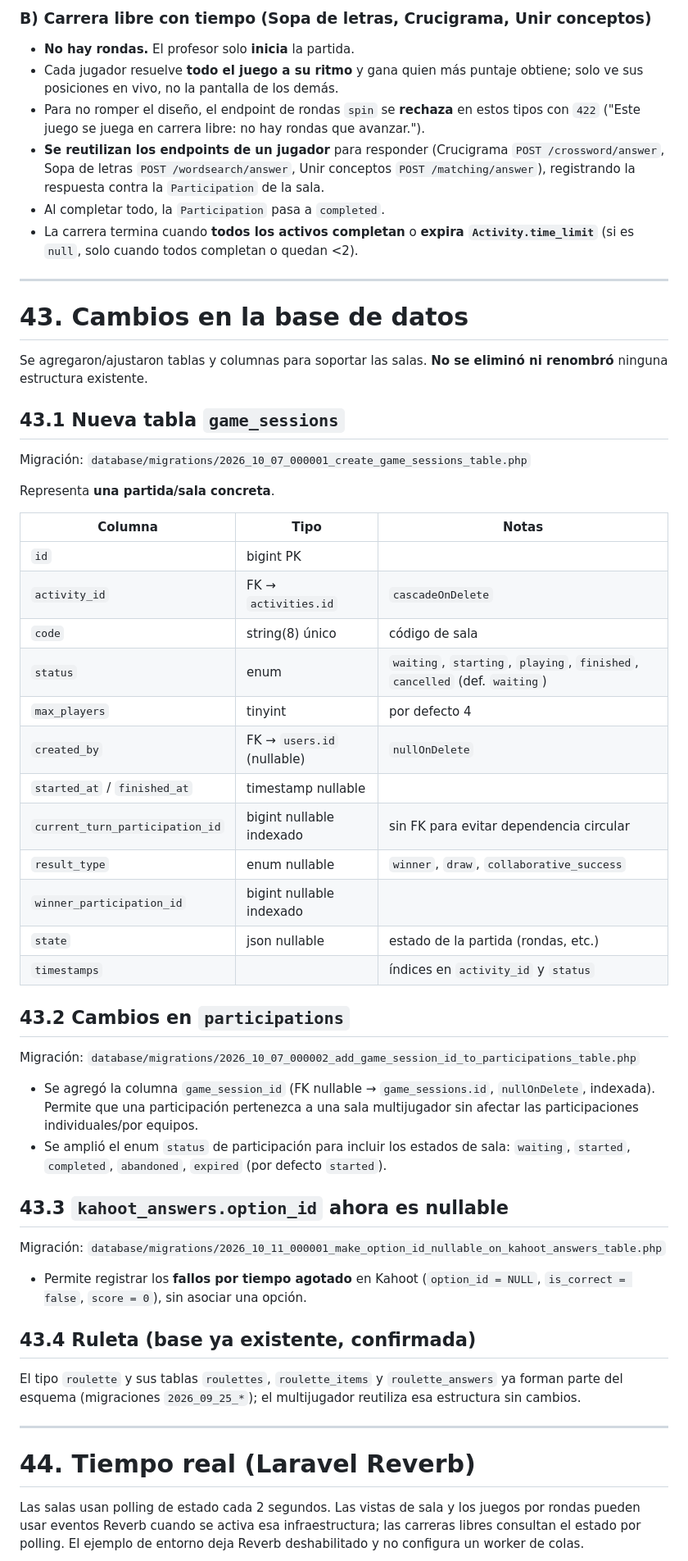
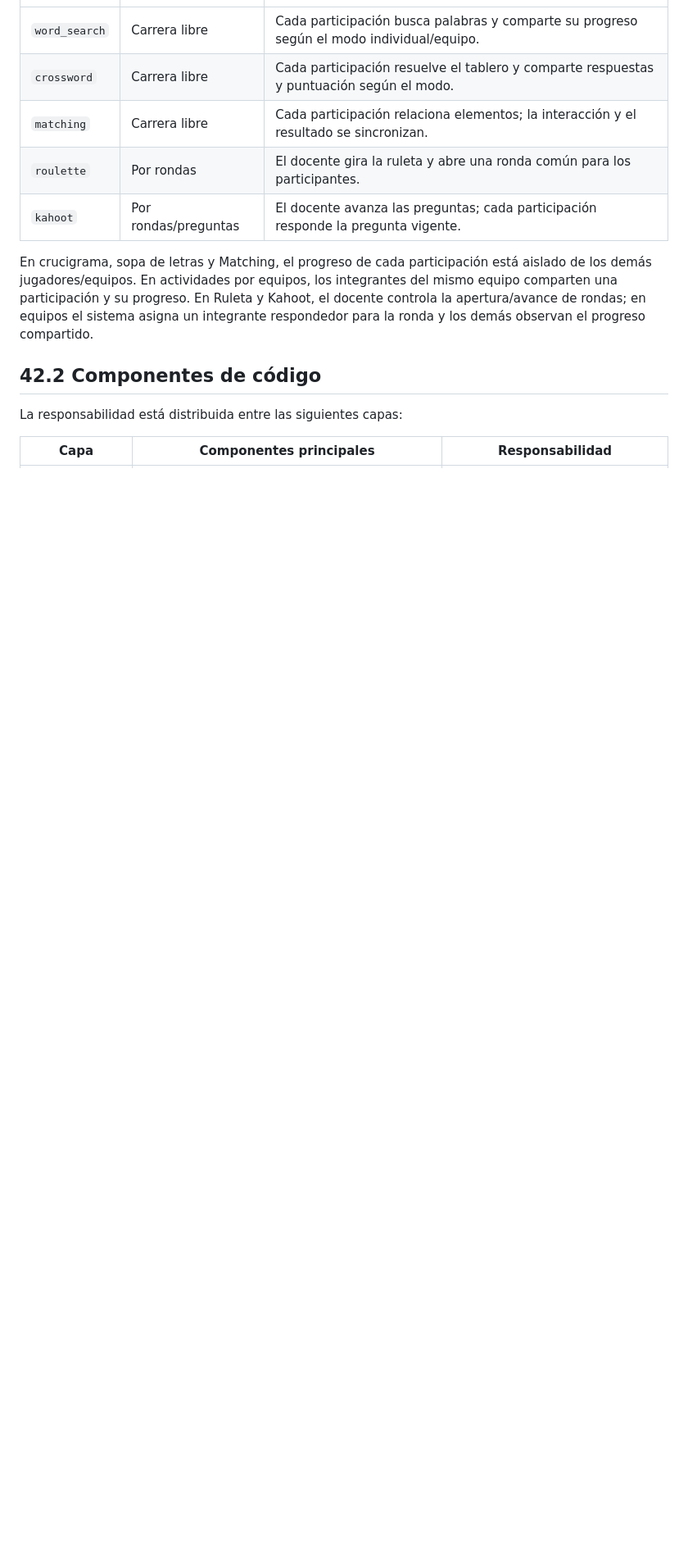
Before and after one commit to EddyDS23/klassio, a Markdown page: README.md, the part around one of its changes. Shown at 82% size. Rendered like a GitHub page; blank space fills up the shorter version.

```diff
--- a/README.md
+++ b/README.md
@@ -1841,75 +1780,14 @@ El detalle completo y por juego está en `docs/multiplayer_rules.md`.
-### B) Carrera libre con tiempo (Sopa de letras, Crucigrama, Unir conceptos)
-
-- **No hay rondas.** El profesor solo **inicia** la partida.
-- Cada jugador resuelve **todo el juego a su ritmo** y gana quien más puntaje
-  obtiene; solo ve sus posiciones en vivo, no la pantalla de los demás.
-- Para no romper el diseño, el endpoint de rondas `spin` se **rechaza** en estos
-  tipos con `422` ("Este juego se juega en carrera libre: no hay rondas que avanzar.").
-- **Se reutilizan los endpoints de un jugador** para responder (Crucigrama
-  `POST /crossword/answer`, Sopa de letras `POST /wordsearch/answer`, Unir
-  conceptos `POST /matching/answer`), registrando la respuesta contra la
-  `Participation` de la sala.
-- Al completar todo, la `Participation` pasa a `completed`.
-- La carrera termina cuando **todos los activos completan** o **expira
-  `Activity.time_limit`** (si es `null`, solo cuando todos completan o quedan <2).
-
----
-
-# 43. Cambios en la base de datos
-
-Se agregaron/ajustaron tablas y columnas para soportar las salas. **No se
-eliminó ni renombró** ninguna estructura existente.
-
-## 43.1 Nueva tabla `game_sessions`
-
-Migración: `database/migrations/2026_10_07_000001_create_game_sessions_table.php`
-
-Representa **una partida/sala concreta**.
-
-| Columna | Tipo | Notas |
+| `word_search` | Carrera libre | Cada participación busca palabras y comparte su progreso según el modo individual/equipo. |
+| `crossword` | Carrera libre | Cada participación resuelve el tablero y comparte respuestas y puntuación según el modo. |
+| `matching` | Carrera libre | Cada participación relaciona elementos; la interacción y el resultado se sincronizan. |
+| `roulette` | Por rondas | El docente gira la ruleta y abre una ronda común para los participantes. |
+| `kahoot` | Por rondas/preguntas | El docente avanza las preguntas; cada participación responde la pregunta vigente. |
+
+En crucigrama, sopa de letras y Matching, el progreso de cada participación está aislado de los demás jugadores/equipos. En actividades por equipos, los integrantes del mismo equipo comparten una participación y su progreso. En Ruleta y Kahoot, el docente controla la apertura/avance de rondas; en equipos el sistema asigna un integrante respondedor para la ronda y los demás observan el progreso compartido.
+
+## 42.2 Componentes de código
+
+La responsabilidad está distribuida entre las siguientes capas:
+
+| Capa | Componentes principales | Responsabilidad |
 |---|---|---|
-| `id` | bigint PK | |
-| `activity_id` | FK → `activities.id` | `cascadeOnDelete` |
-| `code` | string(8) único | código de sala |
-| `status` | enum | `waiting`, `starting`, `playing`, `finished`, `cancelled` (def. `waiting`) |
-| `max_players` | tinyint | por defecto 4 |
-| `created_by` | FK → `users.id` (nullable) | `nullOnDelete` |
-| `started_at` / `finished_at` | timestamp nullable | |
-| `current_turn_participation_id` | bigint nullable indexado | sin FK para evitar dependencia circular |
-| `result_type` | enum nullable | `winner`, `draw`, `collaborative_success` |
-| `winner_participation_id` | bigint nullable indexado | |
-| `state` | json nullable | estado de la partida (rondas, etc.) |
-| `timestamps` | | índices en `activity_id` y `status` |
-
-## 43.2 Cambios en `participations`
-
-Migración: `database/migrations/2026_10_07_000002_add_game_session_id_to_participations_table.php`
-
-- Se agregó la columna `game_session_id` (FK nullable → `game_sessions.id`,
-  `nullOnDelete`, indexada). Permite que una participación pertenezca a una sala
-  multijugador sin afectar las participaciones individuales/por equipos.
-- Se amplió el enum `status` de participación para incluir los estados de sala:
-  `waiting`, `started`, `completed`, `abandoned`, `expired` (por defecto `started`).
-
-## 43.3 `kahoot_answers.option_id` ahora es nullable
-
-Migración: `database/migrations/2026_10_11_000001_make_option_id_nullable_on_kahoot_answers_table.php`
-
-- Permite registrar los **fallos por tiempo agotado** en Kahoot
-  (`option_id = NULL`, `is_correct = false`, `score = 0`), sin asociar una opción.
-
-## 43.4 Ruleta (base ya existente, confirmada)
-
-El tipo `roulette` y sus tablas `roulettes`, `roulette_items` y `roulette_answers`
-ya forman parte del esquema (migraciones `2026_09_25_*`); el multijugador reutiliza
-esa estructura sin cambios.
-
----
-
-# 44. Tiempo real (Laravel Reverb)
-
-Las salas usan polling de estado cada 2 segundos. Las vistas de sala y los juegos
-por rondas pueden usar eventos Reverb cuando se activa esa infraestructura; las
-carreras libres consultan el estado por polling. El ejemplo de entorno deja
-Reverb deshabilitado y no configura un worker de colas.
-
```
Also changed, not shown: other parts of README.md (+187 -268 lines).
